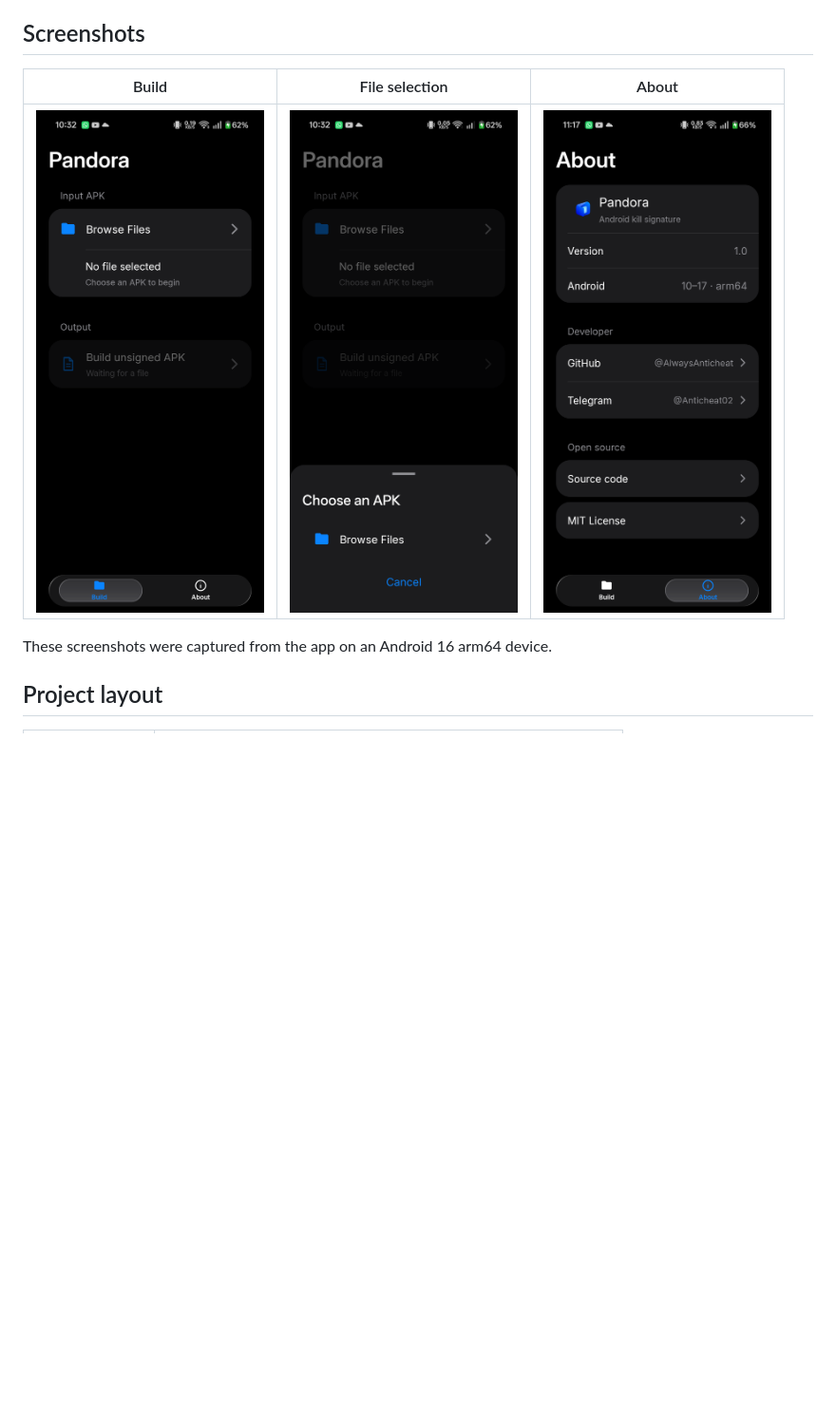
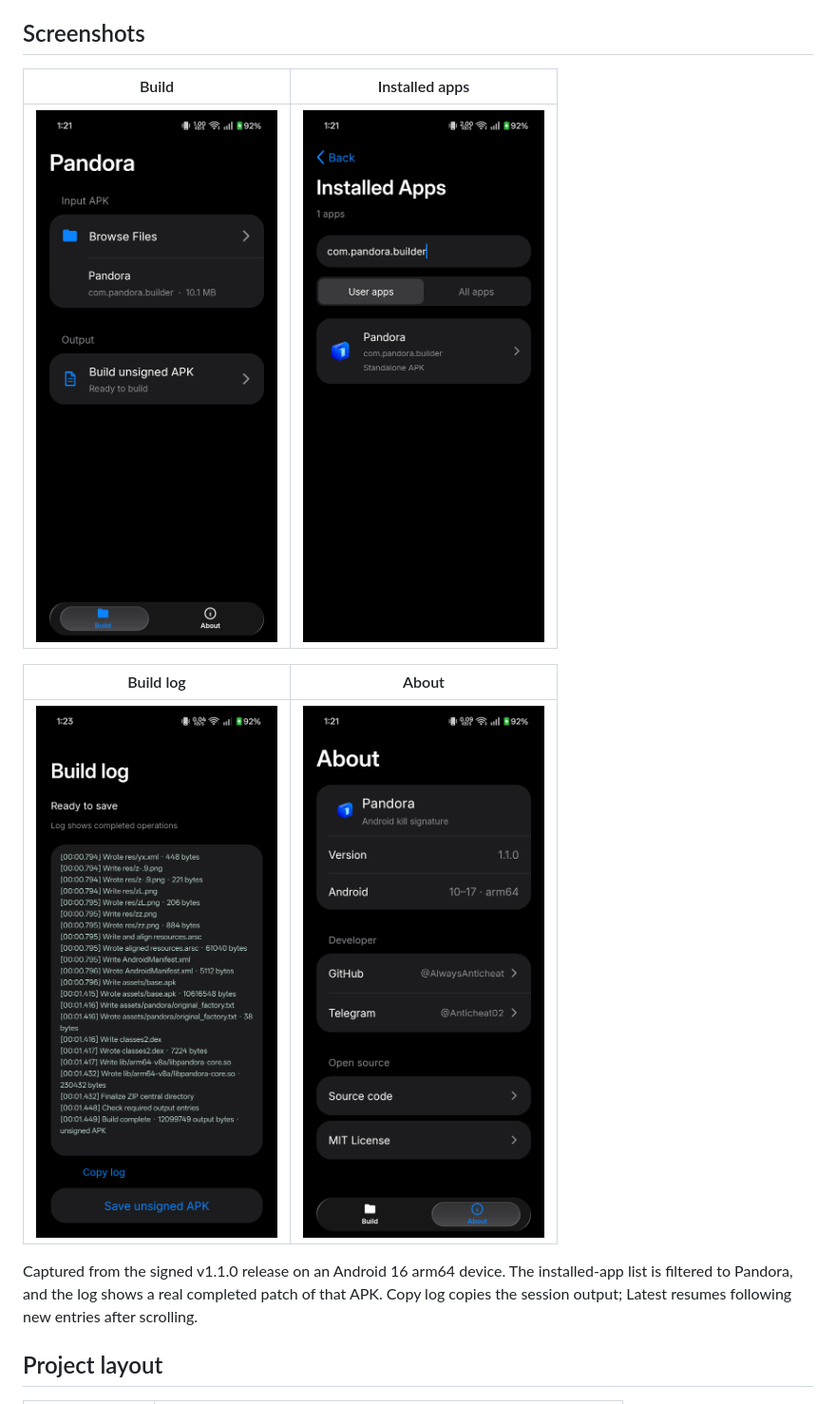
Before and after one commit to AlwaysAnticheat/Pandora, a Markdown page: README.md, the part around the change. Shown at 95% size. Rendered like a GitHub page; pictures changed too: docs/screenshots/about.png, docs/screenshots/build-log.png (added), docs/screenshots/build.png; blank space fills up the shorter version.

Commit message:
Refresh README screenshots for v1.1.0

```diff
--- a/README.md
+++ b/README.md
@@ -31,11 +31,18 @@ Latest returns to new output.
 
 ## Screenshots
 
-| Build | File selection | About |
-| --- | --- | --- |
-| <img src="docs/screenshots/build.png" width="240" alt="Pandora Build tab"> | <img src="docs/screenshots/files.png" width="240" alt="Pandora file sheet"> | <img src="docs/screenshots/about.png" width="240" alt="Pandora About tab"> |
+| Build | Installed apps |
+| --- | --- |
+| <img src="docs/screenshots/build.png" width="280" alt="Pandora v1.1.0 Build tab with an installed APK selected"> | <img src="docs/screenshots/installed-apps.png" width="280" alt="Installed-app picker with package search and user/all-app filters"> |
 
-These screenshots were captured from the app on an Android 16 arm64 device.
+| Build log | About |
+| --- | --- |
+| <img src="docs/screenshots/build-log.png" width="280" alt="Completed APK patching log with operation timestamps and unsigned APK export"> | <img src="docs/screenshots/about.png" width="280" alt="Pandora v1.1.0 About tab with developer and source links"> |
+
+Captured from the signed v1.1.0 release on an Android 16 arm64 device. The
+installed-app list is filtered to Pandora, and the log shows a real completed
+patch of that APK. Copy log copies the session output; Latest resumes following
+new entries after scrolling.
 
 ## Project layout
 
```
